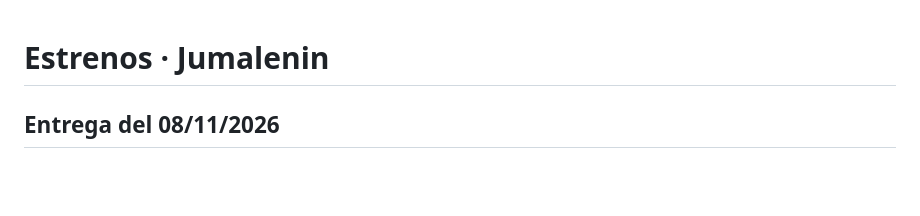
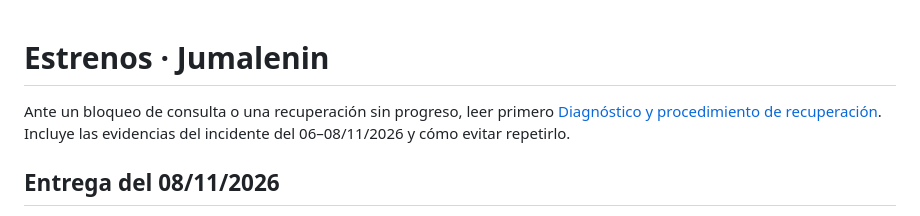
Before and after one commit to guinealm/support, a Markdown page: projects/estrenos/README.md, the part around the change. GitHub-like rendering; blank space fills up the shorter version.

Commit message:
doc procedimiento

```diff
--- a/projects/estrenos/README.md
+++ b/projects/estrenos/README.md
@@ -1,4 +1,8 @@
 # Estrenos · Jumalenin
+Ante un bloqueo de consulta o una recuperación sin progreso, leer primero
+[Diagnóstico y procedimiento de recuperación](docs/DIAGNOSTICO-Y-RECUPERACION.md).
+Incluye las evidencias del incidente del 06–08/11/2026 y cómo evitar repetirlo.
+
 ## Entrega del 08/11/2026
 Informe del viernes 06/11 recuperado el domingo 08/11: 58 títulos, 7 seleccionados,
 21 no cumplen y 30 pendientes. La recuperación de 107 pendientes anteriores no se
```
Also changed, not shown: projects/estrenos/AGENTS.md (added, +13 -0 lines), 1 other file.
